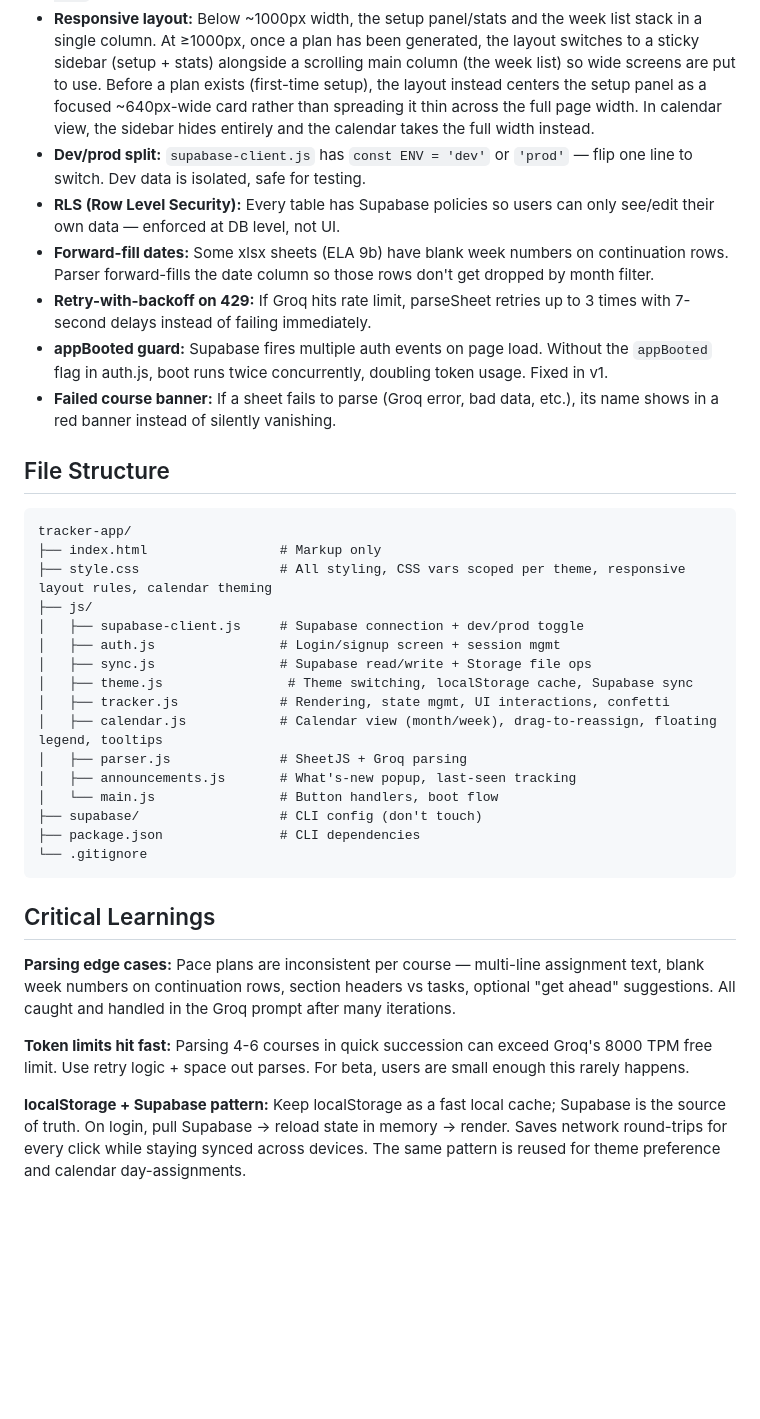
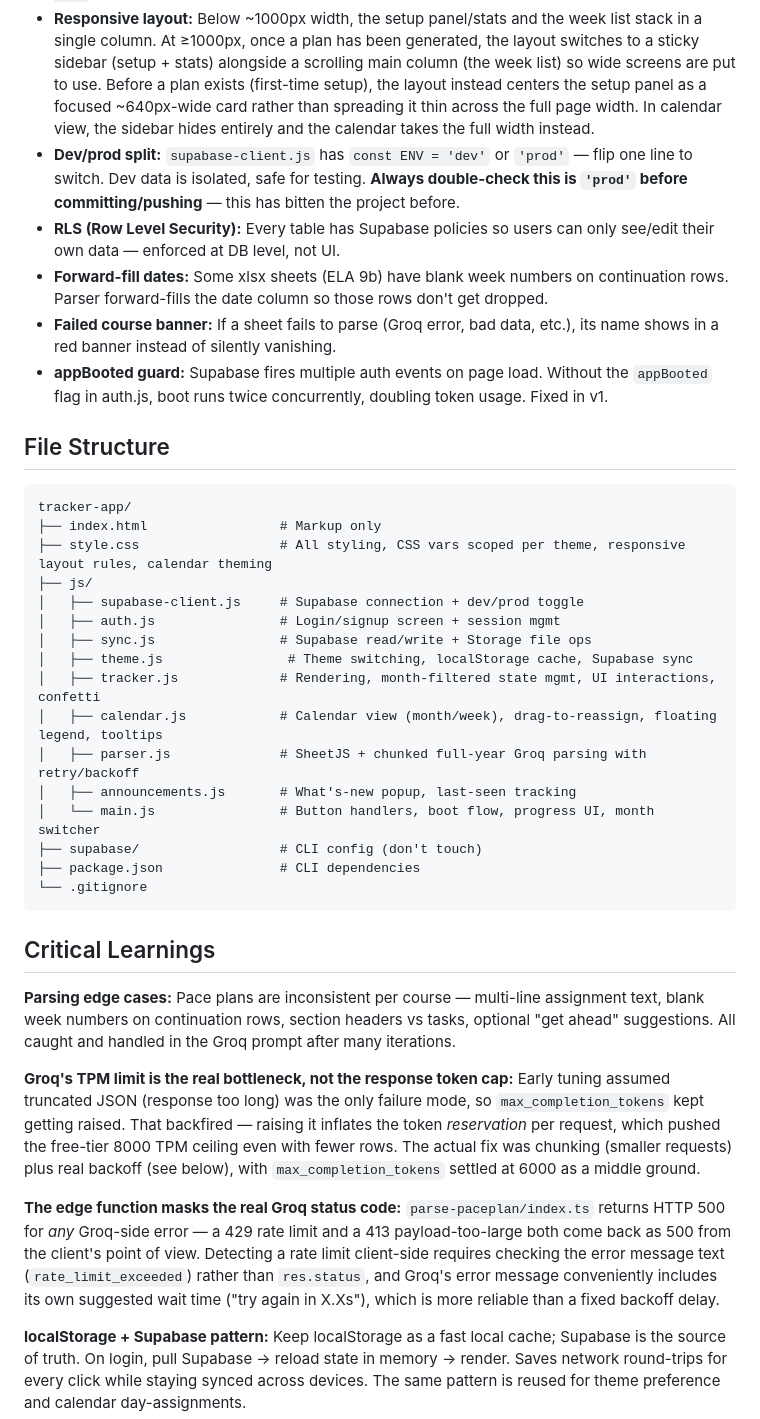
Before and after one commit to vihaan04-byte/paceplantracker, a Markdown page: README.md, the part around one of its changes. Rendered like a GitHub page; blank space fills up the shorter version.

```diff
--- a/README.md
+++ b/README.md
@@ -39,11 +45,10 @@ A zero-budget school pace-plan tracker for KWS students. Upload your xlsx pace p
 - **Theming:** 3 built-in themes (default/mint/lavender), each its own accent color, switchable via a dropdown in the header. Themes are plain CSS variables scoped under `[data-theme="..."]` blocks in `style.css`, with `theme.js` handling the switch, localStorage caching (avoids a flash of the wrong theme on load — applied via an inline script in `<head>`, before first paint), and Supabase sync so the choice follows a user across devices. Structural tokens (radius, fonts) live once on `:root`; only color tokens are per-theme — adding a future theme (e.g. dark mode) is just a new `[data-theme="..."]` block plus a new `<option>` in the dropdown, no JS changes needed. The calendar view's colors are wired to the same CSS variables (via FullCalendar's `--fc-*` custom properties), so it re-themes automatically too.
 - **Responsive layout:** Below ~1000px width, the setup panel/stats and the week list stack in a single column. At ≥1000px, once a plan has been generated, the layout switches to a sticky sidebar (setup + stats) alongside a scrolling main column (the week list) so wide screens are put to use. Before a plan exists (first-time setup), the layout instead centers the setup panel as a focused ~640px-wide card rather than spreading it thin across the full page width. In calendar view, the sidebar hides entirely and the calendar takes the full width instead.
-- **Dev/prod split:** `supabase-client.js` has `const ENV = 'dev'` or `'prod'` — flip one line to switch. Dev data is isolated, safe for testing.
+- **Dev/prod split:** `supabase-client.js` has `const ENV = 'dev'` or `'prod'` — flip one line to switch. Dev data is isolated, safe for testing. **Always double-check this is `'prod'` before committing/pushing** — this has bitten the project before.
 - **RLS (Row Level Security):** Every table has Supabase policies so users can only see/edit their own data — enforced at DB level, not UI.
-- **Forward-fill dates:** Some xlsx sheets (ELA 9b) have blank week numbers on continuation rows. Parser forward-fills the date column so those rows don't get dropped by month filter.
-- **Retry-with-backoff on 429:** If Groq hits rate limit, parseSheet retries up to 3 times with 7-second delays instead of failing immediately.
+- **Forward-fill dates:** Some xlsx sheets (ELA 9b) have blank week numbers on continuation rows. Parser forward-fills the date column so those rows don't get dropped.
+- **Failed course banner:** If a sheet fails to parse (Groq error, bad data, etc.), its name shows in a red banner instead of silently vanishing.
 - **appBooted guard:** Supabase fires multiple auth events on page load. Without the `appBooted` flag in auth.js, boot runs twice concurrently, doubling token usage. Fixed in v1.
-- **Failed course banner:** If a sheet fails to parse (Groq error, bad data, etc.), its name shows in a red banner instead of silently vanishing.
 
 ## File Structure
 
@@ -56,11 +61,11 @@ tracker-app/
 │   ├── auth.js                # Login/signup screen + session mgmt
 │   ├── sync.js                # Supabase read/write + Storage file ops
 │   ├── theme.js                # Theme switching, localStorage cache, Supabase sync
-│   ├── tracker.js             # Rendering, state mgmt, UI interactions, confetti
+│   ├── tracker.js             # Rendering, month-filtered state mgmt, UI interactions, confetti
 │   ├── calendar.js            # Calendar view (month/week), drag-to-reassign, floating legend, tooltips
-│   ├── parser.js              # SheetJS + Groq parsing
+│   ├── parser.js              # SheetJS + chunked full-year Groq parsing with retry/backoff
 │   ├── announcements.js       # What's-new popup, last-seen tracking
-│   └── main.js                # Button handlers, boot flow
+│   └── main.js                # Button handlers, boot flow, progress UI, month switcher
 ├── supabase/                  # CLI config (don't touch)
 ├── package.json               # CLI dependencies
 └── .gitignore
@@ -70,7 +75,9 @@ tracker-app/
 
 **Parsing edge cases:** Pace plans are inconsistent per course — multi-line assignment text, blank week numbers on continuation rows, section headers vs tasks, optional "get ahead" suggestions. All caught and handled in the Groq prompt after many iterations.
 
-**Token limits hit fast:** Parsing 4-6 courses in quick succession can exceed Groq's 8000 TPM free limit. Use retry logic + space out parses. For beta, users are small enough this rarely happens.
+**Groq's TPM limit is the real bottleneck, not the response token cap:** Early tuning assumed truncated JSON (response too long) was the only failure mode, so `max_completion_tokens` kept getting raised. That backfired — raising it inflates the token *reservation* per request, which pushed the free-tier 8000 TPM ceiling even with fewer rows. The actual fix was chunking (smaller requests) plus real backoff (see below), with `max_completion_tokens` settled at 6000 as a middle ground.
+
+**The edge function masks the real Groq status code:** `parse-paceplan/index.ts` returns HTTP 500 for *any* Groq-side error — a 429 rate limit and a 413 payload-too-large both come back as 500 from the client's point of view. Detecting a rate limit client-side requires checking the error message text (`rate_limit_exceeded`) rather than `res.status`, and Groq's error message conveniently includes its own suggested wait time ("try again in X.Xs"), which is more reliable than a fixed backoff delay.
 
 **localStorage + Supabase pattern:** Keep localStorage as a fast local cache; Supabase is the source of truth. On login, pull Supabase → reload state in memory → render. Saves network round-trips for every click while staying synced across devices. The same pattern is reused for theme preference and calendar day-assignments.
 
```
Also changed, not shown: other parts of README.md (+22 -18 lines).
